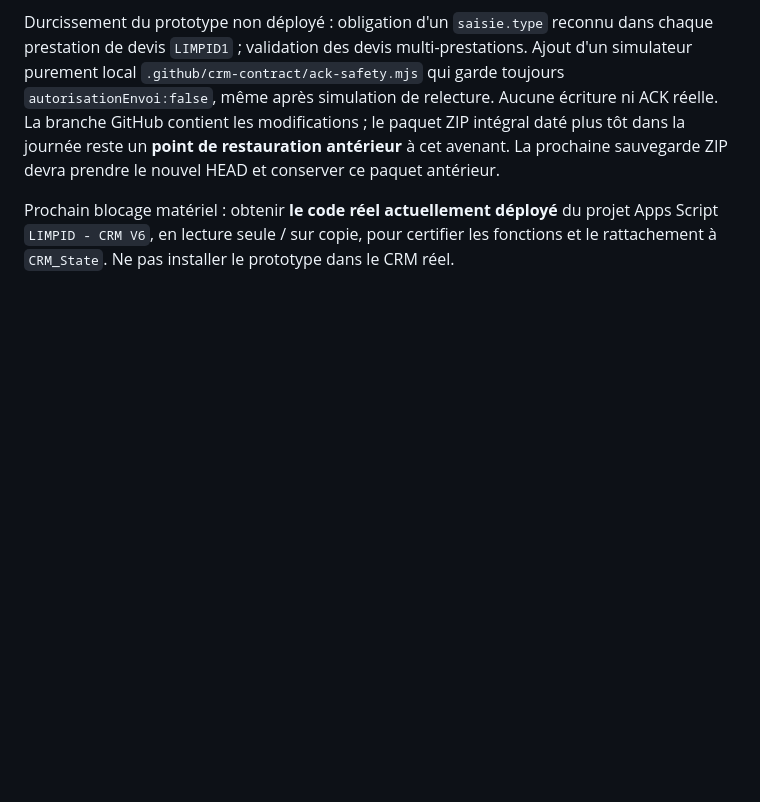
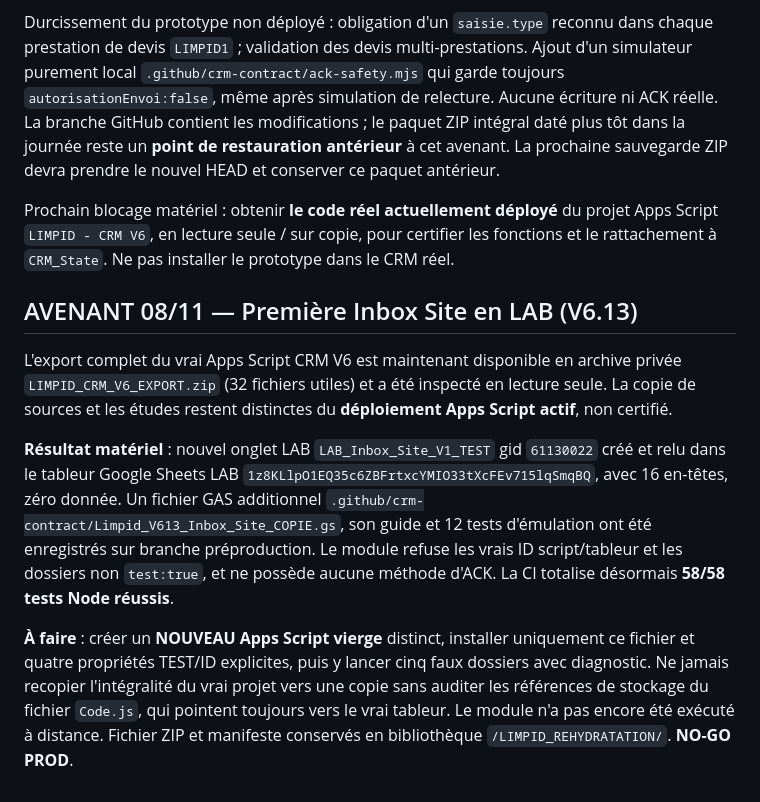
Before and after one commit to BabsouOnTheTrack/limpid-preprod, a Markdown page: .github/docs/LIMPID_REHYDRATATION_CANONIQUE_2026-11-08.md, the part around the change. Drawn GitHub-style; blank space fills up the shorter version.

```diff
--- a/.github/docs/LIMPID_REHYDRATATION_CANONIQUE_2026-11-08.md
+++ b/.github/docs/LIMPID_REHYDRATATION_CANONIQUE_2026-11-08.md
@@ -77,3 +77,12 @@ Après la sauvegarde initiale V1.27, le fichier ancien `Devis.html` (CRM V6.7.16
 Durcissement du prototype non déployé : obligation d'un `saisie.type` reconnu dans chaque prestation de devis `LIMPID1` ; validation des devis multi-prestations. Ajout d'un simulateur purement local `.github/crm-contract/ack-safety.mjs` qui garde toujours `autorisationEnvoi:false`, même après simulation de relecture. Aucune écriture ni ACK réelle. La branche GitHub contient les modifications ; le paquet ZIP intégral daté plus tôt dans la journée reste un **point de restauration antérieur** à cet avenant. La prochaine sauvegarde ZIP devra prendre le nouvel HEAD et conserver ce paquet antérieur.
 
 Prochain blocage matériel : obtenir **le code réel actuellement déployé** du projet Apps Script `LIMPID - CRM V6`, en lecture seule / sur copie, pour certifier les fonctions et le rattachement à `CRM_State`. Ne pas installer le prototype dans le CRM réel.
+
+
+## AVENANT 08/11 — Première Inbox Site en LAB (V6.13)
+
+L'export complet du vrai Apps Script CRM V6 est maintenant disponible en archive privée `LIMPID_CRM_V6_EXPORT.zip` (32 fichiers utiles) et a été inspecté en lecture seule. La copie de sources et les études restent distinctes du **déploiement Apps Script actif**, non certifié.
+
+**Résultat matériel** : nouvel onglet LAB `LAB_Inbox_Site_V1_TEST` gid `61130022` créé et relu dans le tableur Google Sheets LAB `1z8KLlpO1EQ35c6ZBFrtxcYMIO33tXcFEv715lqSmqBQ`, avec 16 en-têtes, zéro donnée. Un fichier GAS additionnel `.github/crm-contract/Limpid_V613_Inbox_Site_COPIE.gs`, son guide et 12 tests d'émulation ont été enregistrés sur branche préproduction. Le module refuse les vrais ID script/tableur et les dossiers non `test:true`, et ne possède aucune méthode d'ACK. La CI totalise désormais **58/58 tests Node réussis**.
+
+**À faire** : créer un **NOUVEAU Apps Script vierge** distinct, installer uniquement ce fichier et quatre propriétés TEST/ID explicites, puis y lancer cinq faux dossiers avec diagnostic. Ne jamais recopier l'intégralité du vrai projet vers une copie sans auditer les références de stockage du fichier `Code.js`, qui pointent toujours vers le vrai tableur. Le module n'a pas encore été exécuté à distance. Fichier ZIP et manifeste conservés en bibliothèque `/LIMPID_REHYDRATATION/`. **NO-GO PROD**.
```
Also changed, not shown: .github/crm-contract/README.md (+19 -0 lines).
